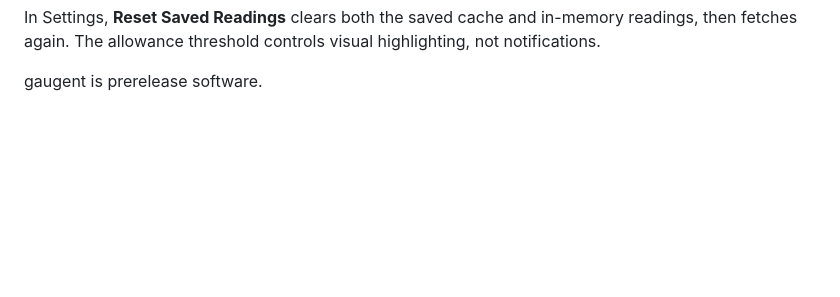
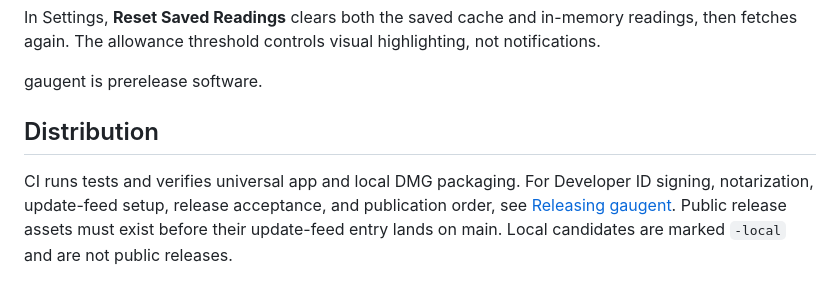
Before and after one commit to shivamx96/gaugent, a Markdown page: README.md, the part around the change. Rendered like a GitHub page; blank space fills up the shorter version.

Commit message:
Document release acceptance and asset-before-feed publication (#5)

```diff
--- a/README.md
+++ b/README.md
@@ -78,3 +78,10 @@ In Settings, **Reset Saved Readings** clears both the saved cache and in-memory
 then fetches again. The allowance threshold controls visual highlighting, not notifications.
 
 gaugent is prerelease software.
+
+## Distribution
+
+CI runs tests and verifies universal app and local DMG packaging. For Developer ID signing,
+notarization, update-feed setup, release acceptance, and publication order, see
+[Releasing gaugent](docs/RELEASING.md). Public release assets must exist before their update-feed
+entry lands on main. Local candidates are marked `-local` and are not public releases.
```
Also changed, not shown: docs/RELEASING.md (added, +81 -0 lines), release-notes/TEMPLATE.md (added, +19 -0 lines).
